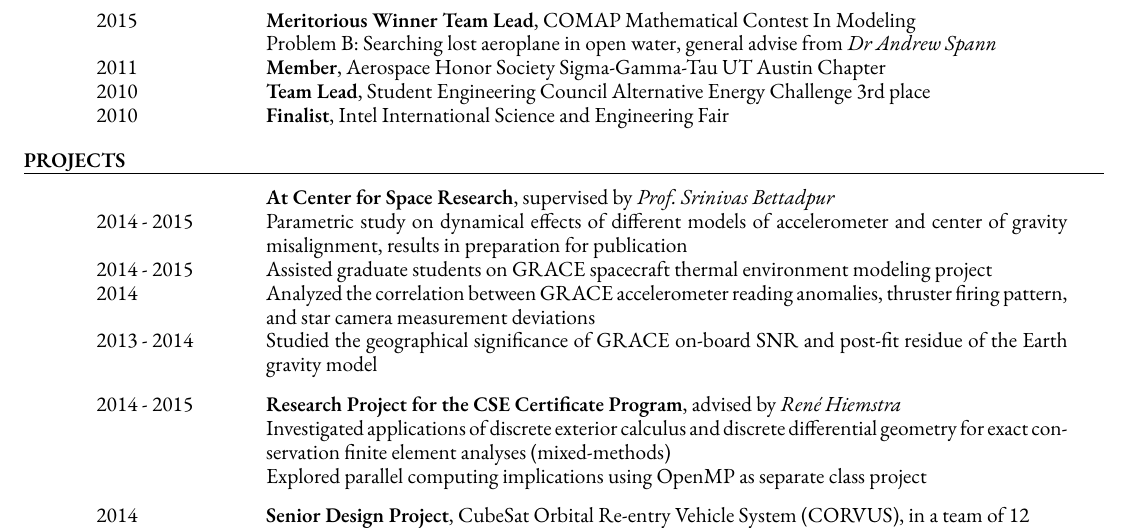
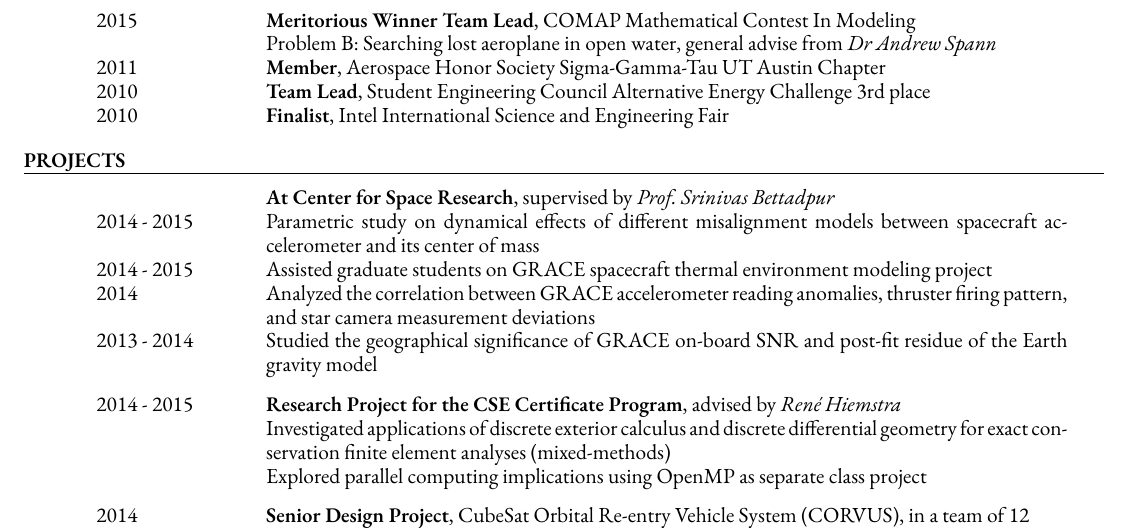
Before and after one commit to levincoolxyz/levincoolxyz.github.io, a LaTeX CV (cv/Ling,Feng - cv.tex): part of page 1 of 2, cut so that both start at the same text. Compiled offline with XeLaTeX; a missing font is replaced by an installed copy or a similar font.

Commit message:
new commit

```diff
--- a/cv/Ling,Feng - cv.tex
+++ b/cv/Ling,Feng - cv.tex
@@ -89,7 +89,7 @@
 \begin{longtable}{@{}>{\raggedright}p{0.15\linewidth}
         p{\dimexpr0.85\linewidth-2\tabcolsep-\arrayrulewidth\relax}@{}}
 	& {\bf At Center for Space Research}, supervised by \textit{Prof.~Srinivas Bettadpur}\\
-{2014 - 2015} &	Parametric study on dynamical effects of different models of accelerometer and center of gravity misalignment, results in preparation for publication\\
+{2014 - 2015} &	Parametric study on dynamical effects of different misalignment models between spacecraft accelerometer and its center of mass\\
 {2014 - 2015} & Assisted graduate students on GRACE spacecraft thermal environment modeling project\\
 {2014} & Analyzed the correlation between GRACE accelerometer reading anomalies, thruster firing pattern, and star camera measurement deviations \\
 {2013 - 2014} & Studied the geographical significance of GRACE on-board SNR and post-fit residue of the Earth gravity model\\
```
Also changed, not shown: cv/Ling,Feng - cv.pdf, 1 other file.
